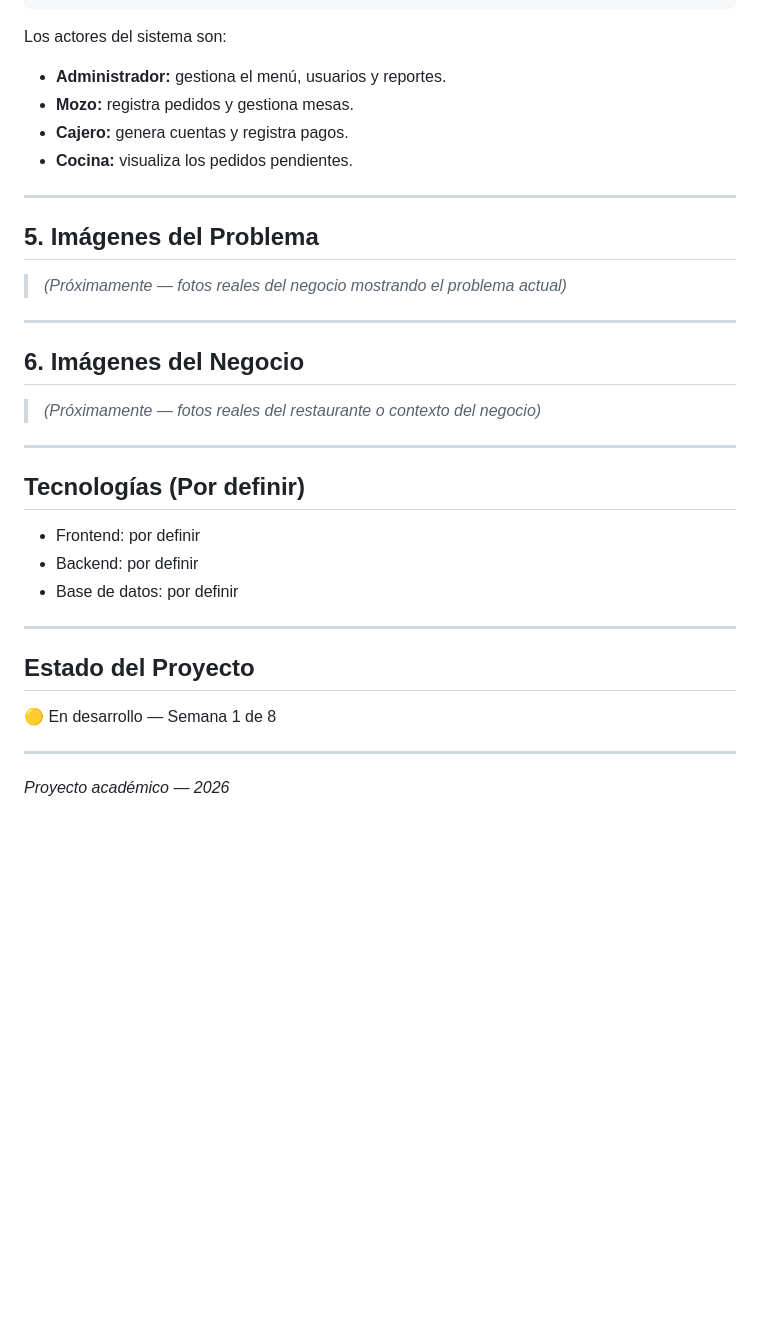
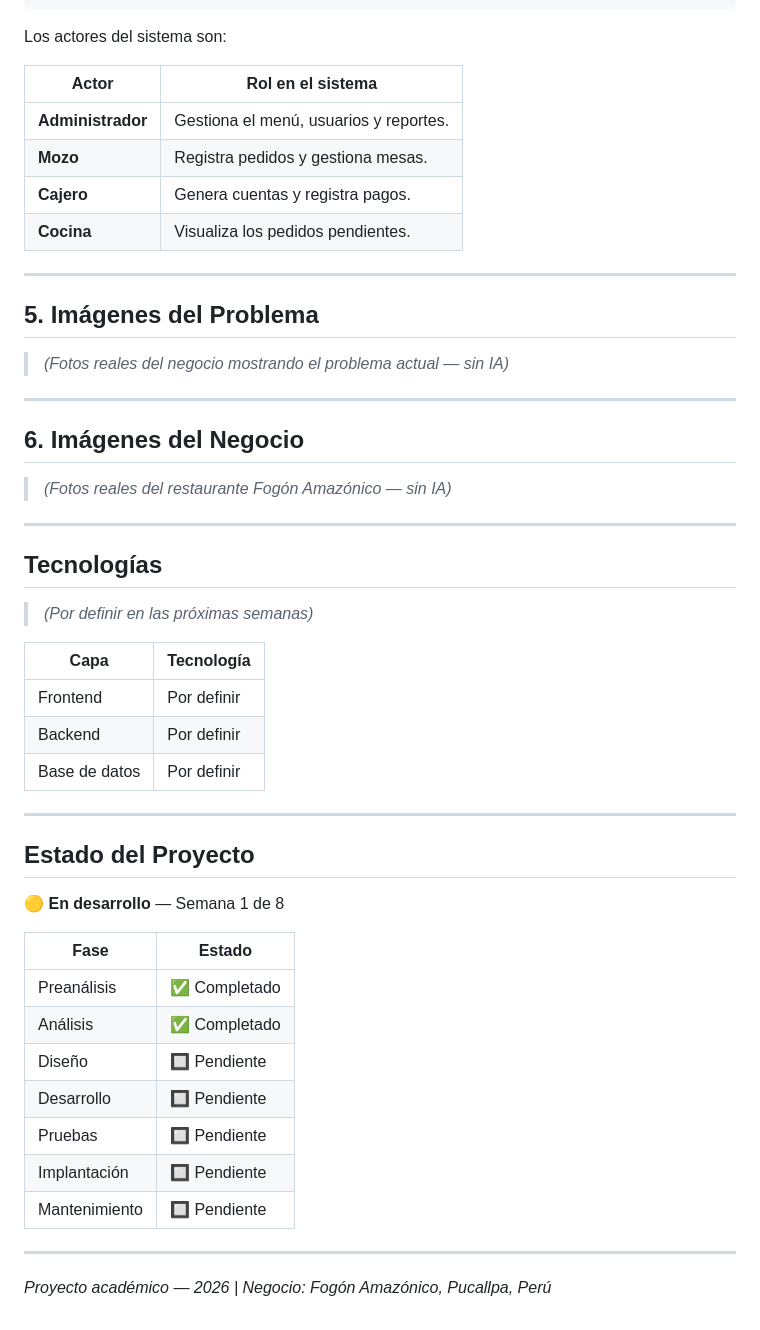
Before and after one commit to G0nch0TEC/cafetin-view-api, a Markdown page: README.md, the part around one of its changes. Drawn GitHub-style; blank space fills up the shorter version.

Commit message:
Actualizacion readme

````diff
--- a/README.md
+++ b/README.md
@@ -104,37 +105,54 @@ Cliente llega
 ```
 
 Los actores del sistema son:
-- **Administrador:** gestiona el menú, usuarios y reportes.
-- **Mozo:** registra pedidos y gestiona mesas.
-- **Cajero:** genera cuentas y registra pagos.
-- **Cocina:** visualiza los pedidos pendientes.
+
+| Actor | Rol en el sistema |
+|---|---|
+| **Administrador** | Gestiona el menú, usuarios y reportes. |
+| **Mozo** | Registra pedidos y gestiona mesas. |
+| **Cajero** | Genera cuentas y registra pagos. |
+| **Cocina** | Visualiza los pedidos pendientes. |
 
 ---
 
 ## 5. Imágenes del Problema
 
-> *(Próximamente — fotos reales del negocio mostrando el problema actual)*
+> *(Fotos reales del negocio mostrando el problema actual — sin IA)*
 
 ---
 
 ## 6. Imágenes del Negocio
 
-> *(Próximamente — fotos reales del restaurante o contexto del negocio)*
+> *(Fotos reales del restaurante Fogón Amazónico — sin IA)*
 
 ---
 
-## Tecnologías (Por definir)
+## Tecnologías
 
-- Frontend: por definir
-- Backend: por definir
-- Base de datos: por definir
+> *(Por definir en las próximas semanas)*
+
+| Capa | Tecnología |
+|---|---|
+| Frontend | Por definir |
+| Backend | Por definir |
+| Base de datos | Por definir |
 
 ---
 
 ## Estado del Proyecto
 
-🟡 En desarrollo — Semana 1 de 8
+🟡 **En desarrollo** — Semana 1 de 8
+
+| Fase | Estado |
+|---|---|
+| Preanálisis | ✅ Completado |
+| Análisis | ✅ Completado |
+| Diseño | 🔲 Pendiente |
+| Desarrollo | 🔲 Pendiente |
+| Pruebas | 🔲 Pendiente |
+| Implantación | 🔲 Pendiente |
+| Mantenimiento | 🔲 Pendiente |
 
 ---
 
-*Proyecto académico — 2026*
+*Proyecto académico — 2026 | Negocio: Fogón Amazónico, Pucallpa, Perú*
````
Also changed, not shown: other parts of README.md (+7 -6 lines).
